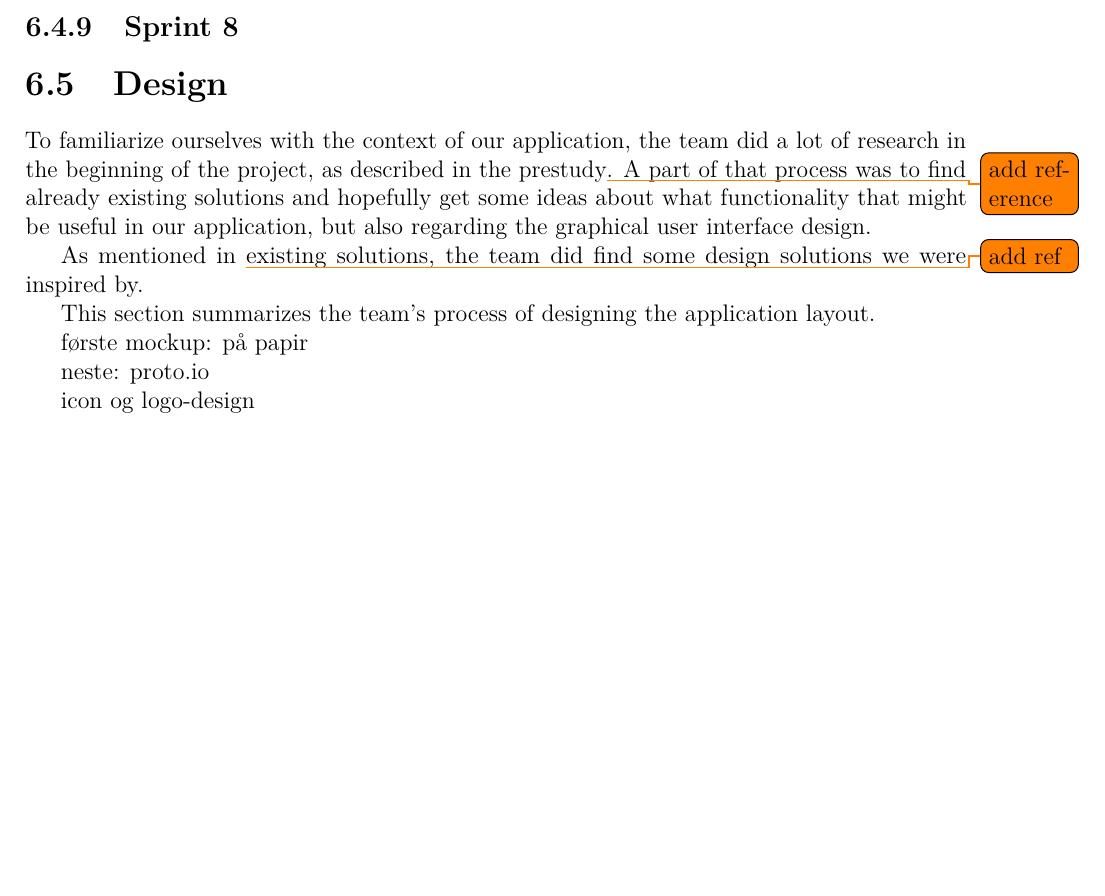
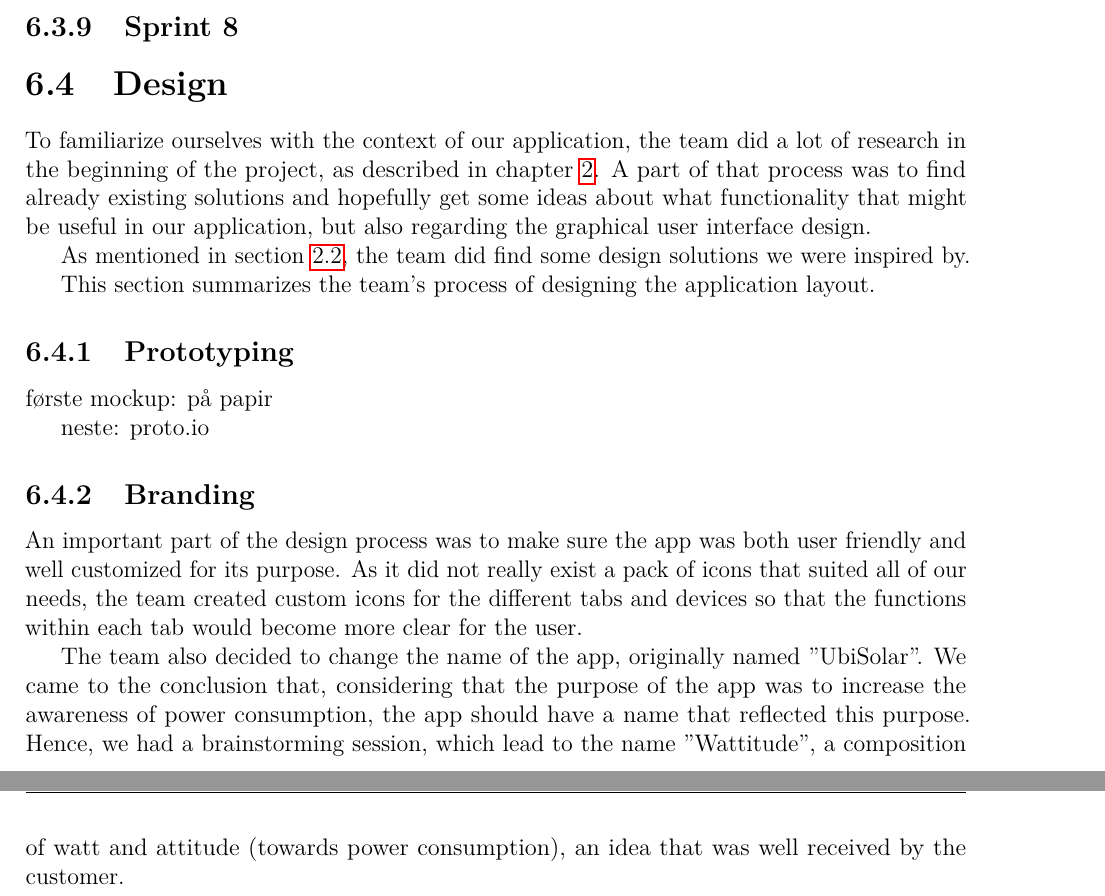
Before and after one commit to haavardlian/IT2901, a LaTeX thesis (report/rapport.tex, which reads report/ch/devProcess/sec/design.tex): part of page 48 of 91 before the commit and two parts of pages 48 and 49 of 92 after it, the two joined at a grey line, cut so that both start at the same text, the shorter picture padded with empty space. Compiled offline with pdfLaTeX.

Commit message:
Minor changes and cleanup

```diff
--- a/report/ch/devProcess/sec/design.tex
+++ b/report/ch/devProcess/sec/design.tex
@@ -1,14 +1,20 @@
 \section{Design}
-To familiarize ourselves with the context of our application, the team did a lot of research in the beginning of the project, as described in the prestudy\todo{add reference}. A part of that process was to find already existing solutions and hopefully get some ideas about what functionality that might be useful in our application, but also regarding the graphical user interface design.
+To familiarize ourselves with the context of our application, the team did a lot of research in the beginning of the project, as described in chapter~\ref{sec:prestudy}. A part of that process was to find already existing solutions and hopefully get some ideas about what functionality that might be useful in our application, but also regarding the graphical user interface design.
 
-As mentioned in \todo{add ref} existing solutions, the team did find some design solutions we were inspired by.
+As mentioned in section~\ref{sec:altsolution}, the team did find some design solutions we were inspired by.
 
 This section summarizes the team's process of designing the application layout.
 
+
+
+\subsection{Prototyping}
 første mockup:
 på papir
 
 neste:
 proto.io
 
-icon og logo-design
+\subsection{Branding}
+An important part of the design process was to make sure the app was both user friendly and well customized for its purpose. As it did not really exist a pack of icons that suited all of our needs, the team created custom icons for the different tabs and devices so that the functions within each tab would become more clear for the user.
+
+The team also decided to change the name of the app, originally named ''UbiSolar''. We came to the conclusion that, considering that the purpose of the app was to increase the awareness of power consumption, the app should have a name that reflected this purpose. Hence, we had a brainstorming session, which lead to the name ''Wattitude'', a composition of watt and attitude (towards power consumption), an idea that was well received by the customer.
```
Also changed, not shown: report/ch/devProcess/devProcess.tex (+0 -3 lines), report/ch/devProcess/sec/workStructure.tex (+3 -3 lines).
